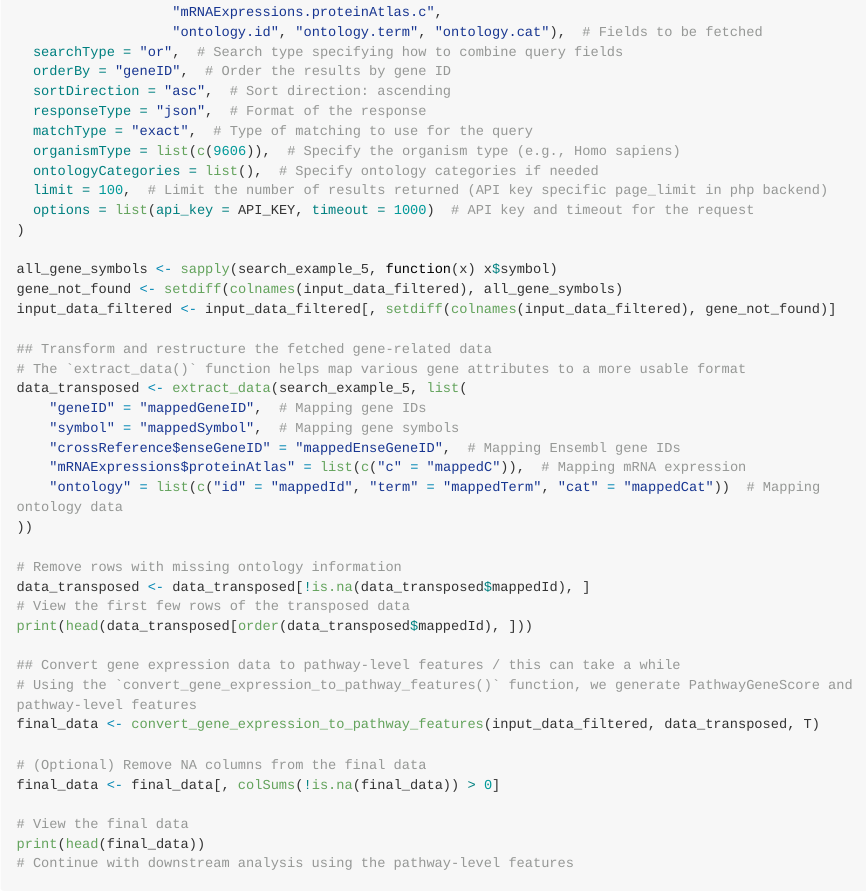
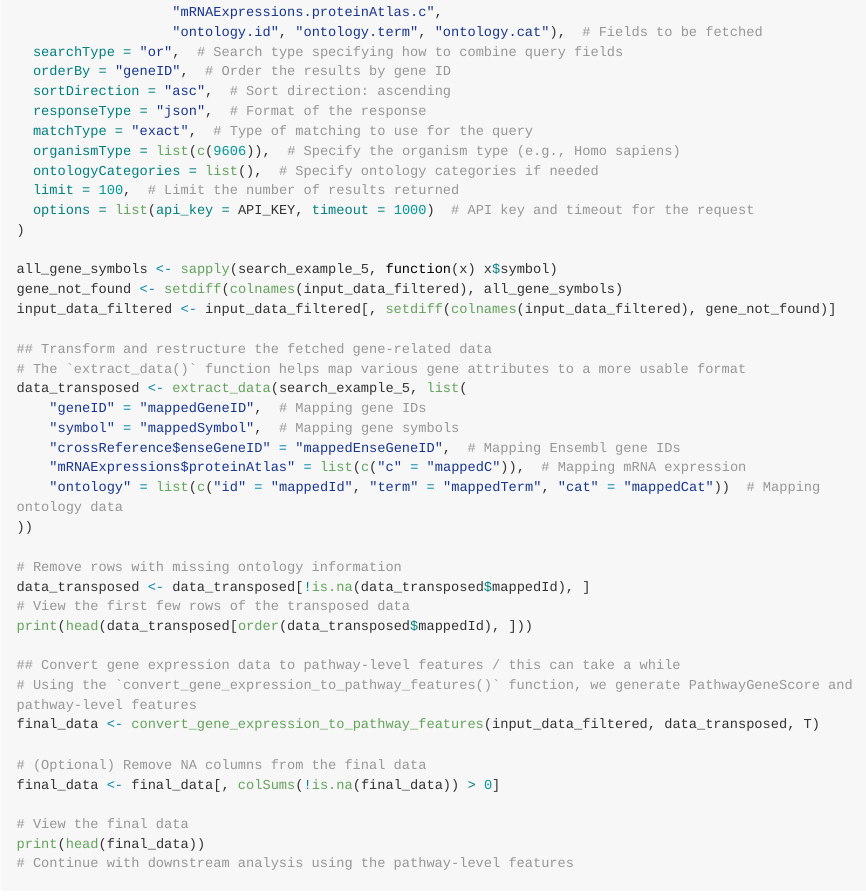
Before and after one commit to atomiclaboratory/genular-database, an R Markdown document (libraries/genular-api/R-package/README.Rmd): the page in a window 1100 px wide, from 4670 px down. Rendered offline with R 4.5, knitr and Pandoc, with nearby package versions; some code elsewhere in the file could not run offline; long lines of code are wrapped.

Commit message:
[hotfix]

```diff
--- a/libraries/genular-api/R-package/README.Rmd
+++ b/libraries/genular-api/R-package/README.Rmd
@@ -195,7 +195,7 @@ search_example_5 <- fetch_all_gene_search_results(
   matchType = "exact",  # Type of matching to use for the query
   organismType = list(c(9606)),  # Specify the organism type (e.g., Homo sapiens)
   ontologyCategories = list(),  # Specify ontology categories if needed
-  limit = 100,  # Limit the number of results returned (API key specific page_limit in php backend)
+  limit = 100,  # Limit the number of results returned
   options = list(api_key = API_KEY, timeout = 1000)  # API key and timeout for the request
 )
 
```
